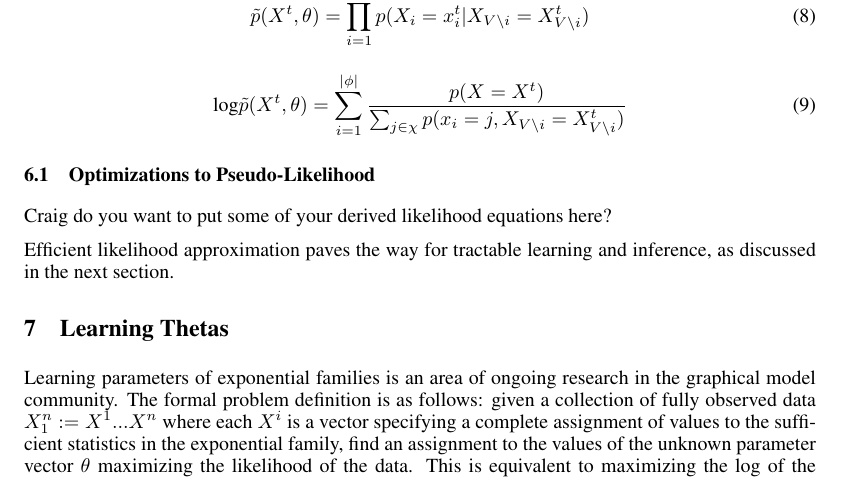
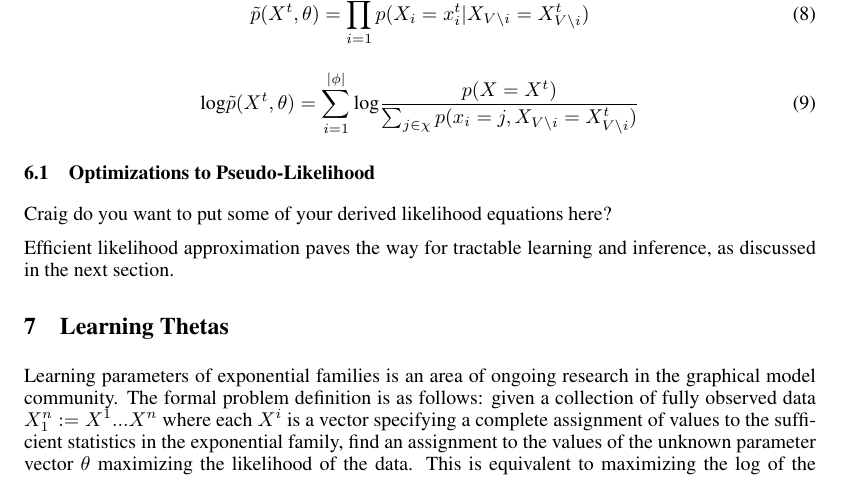
Before and after one commit to craig-corcoran/gm-control, a LaTeX paper (paper/gm-control.tex): part of page 5 of 7, cut so that both start at the same text. Compiled offline with pdfLaTeX.

Commit message:
fixed err in pseudolikelihood eqn

```diff
--- a/paper/gm-control.tex
+++ b/paper/gm-control.tex
@@ -191,7 +191,7 @@ Computing the likelihood of an assignment $X$ to the variables in the graph is a
 \end{equation}
 
 \begin{equation}
-\textrm{log}\tilde{p}(X^t,\theta) = \sum_{i=1}^{|\phi|} \frac{p(X = X^t)}{\sum_{j \in \chi} p(x_i = j, X_{V\setminus i} = X_{V\setminus i}^t)}
+\textrm{log}\tilde{p}(X^t,\theta) = \sum_{i=1}^{|\phi|} \textrm{log}\frac{p(X = X^t)}{\sum_{j \in \chi} p(x_i = j, X_{V\setminus i} = X_{V\setminus i}^t)}
 \label{eqn:pseudologlikelihood}
 \end{equation}
 
```
